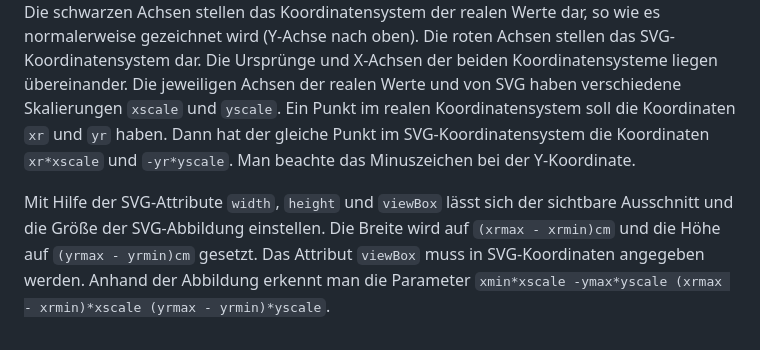
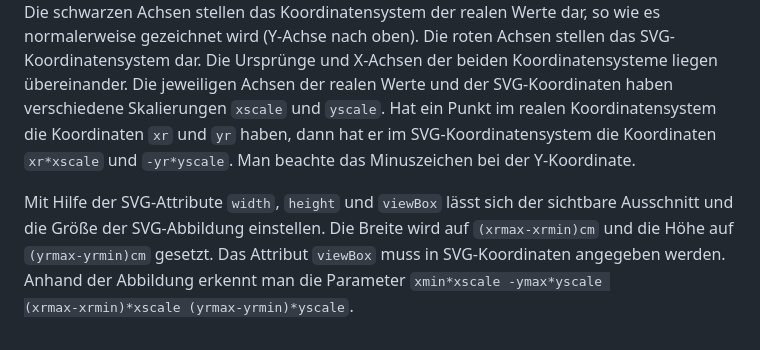
Before and after one commit to chrille69/xy-graphs, a Markdown page: README.md, the part around the change. Rendered like a GitHub page.

```diff
--- a/README.md
+++ b/README.md
@@ -135,11 +135,11 @@ Für die Abbildung der Wertekoordinaten auf SVG-Koordinaten ist folgende Abbildu
 
 Die schwarzen Achsen stellen das Koordinatensystem der realen Werte dar, so wie es normalerweise gezeichnet wird (Y-Achse nach oben).
 Die roten Achsen stellen das SVG-Koordinatensystem dar. Die Ursprünge und X-Achsen der beiden Koordinatensysteme liegen übereinander.
-Die jeweiligen Achsen der realen Werte und von SVG haben verschiedene Skalierungen `xscale` und `yscale`. Ein Punkt im realen
-Koordinatensystem soll die Koordinaten `xr` und `yr` haben. Dann hat der gleiche Punkt im SVG-Koordinatensystem die Koordinaten
-`xr*xscale` und `-yr*yscale`. Man beachte das Minuszeichen bei der Y-Koordinate.
+Die jeweiligen Achsen der realen Werte und der SVG-Koordinaten haben verschiedene Skalierungen `xscale` und `yscale`. Hat ein Punkt im realen
+Koordinatensystem die Koordinaten `xr` und `yr` haben, dann hat er im SVG-Koordinatensystem die Koordinaten
+`xr*xscale` und `‑yr*yscale`. Man beachte das Minuszeichen bei der Y-Koordinate.
 
 Mit Hilfe der SVG-Attribute `width`, `height` und `viewBox` lässt sich der sichtbare Ausschnitt und die Größe der SVG-Abbildung
-einstellen. Die Breite wird auf `(xrmax - xrmin)cm` und die Höhe auf `(yrmax - yrmin)cm` gesetzt. Das Attribut `viewBox` muss in
+einstellen. Die Breite wird auf `(xrmax‑xrmin)cm` und die Höhe auf `(yrmax‑yrmin)cm` gesetzt. Das Attribut `viewBox` muss in
 SVG-Koordinaten angegeben werden. Anhand der Abbildung erkennt man die Parameter
-`xmin*xscale -ymax*yscale (xrmax - xrmin)*xscale (yrmax - yrmin)*yscale`.
+`xmin*xscale ‑ymax*yscale (xrmax‑xrmin)*xscale (yrmax‑yrmin)*yscale`.
```
